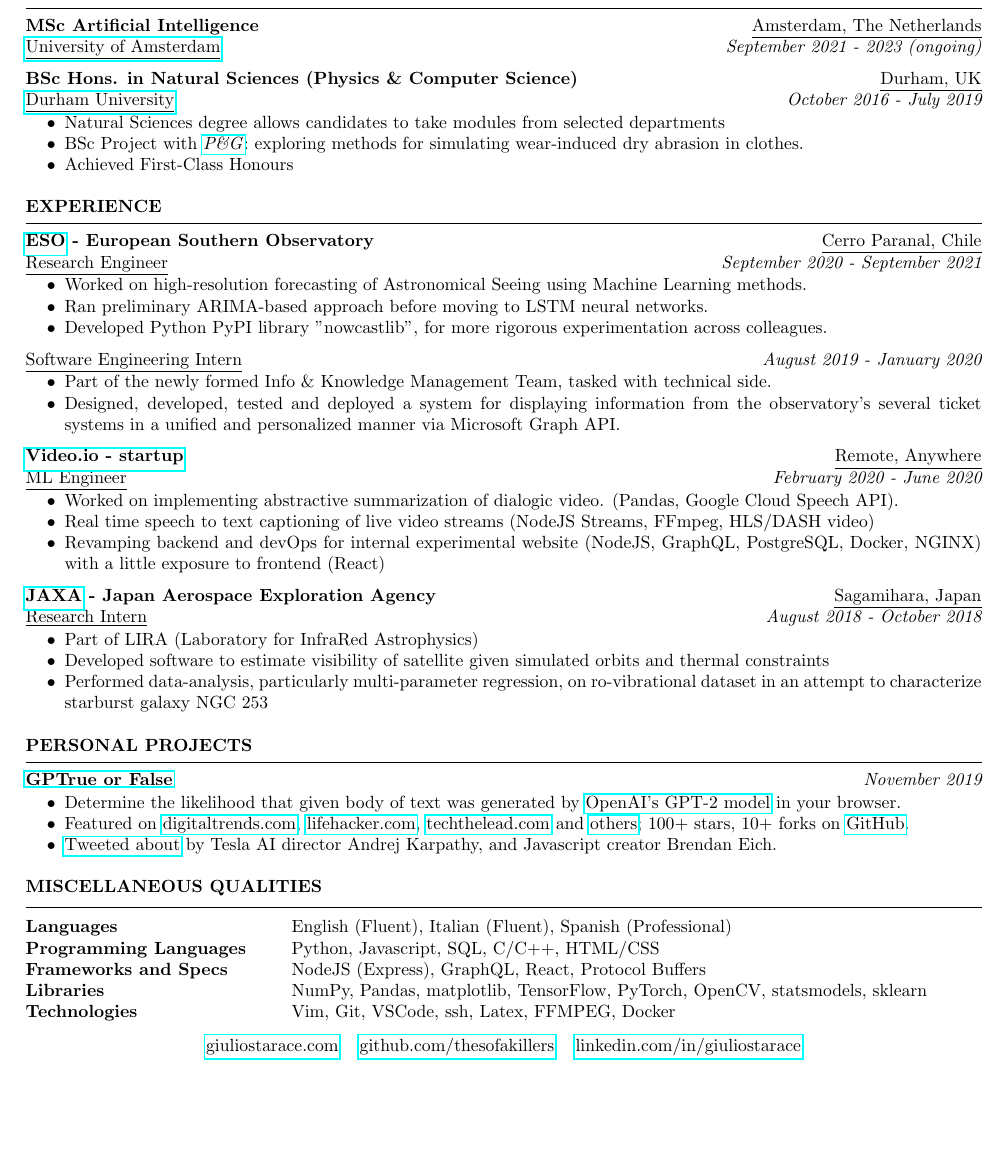
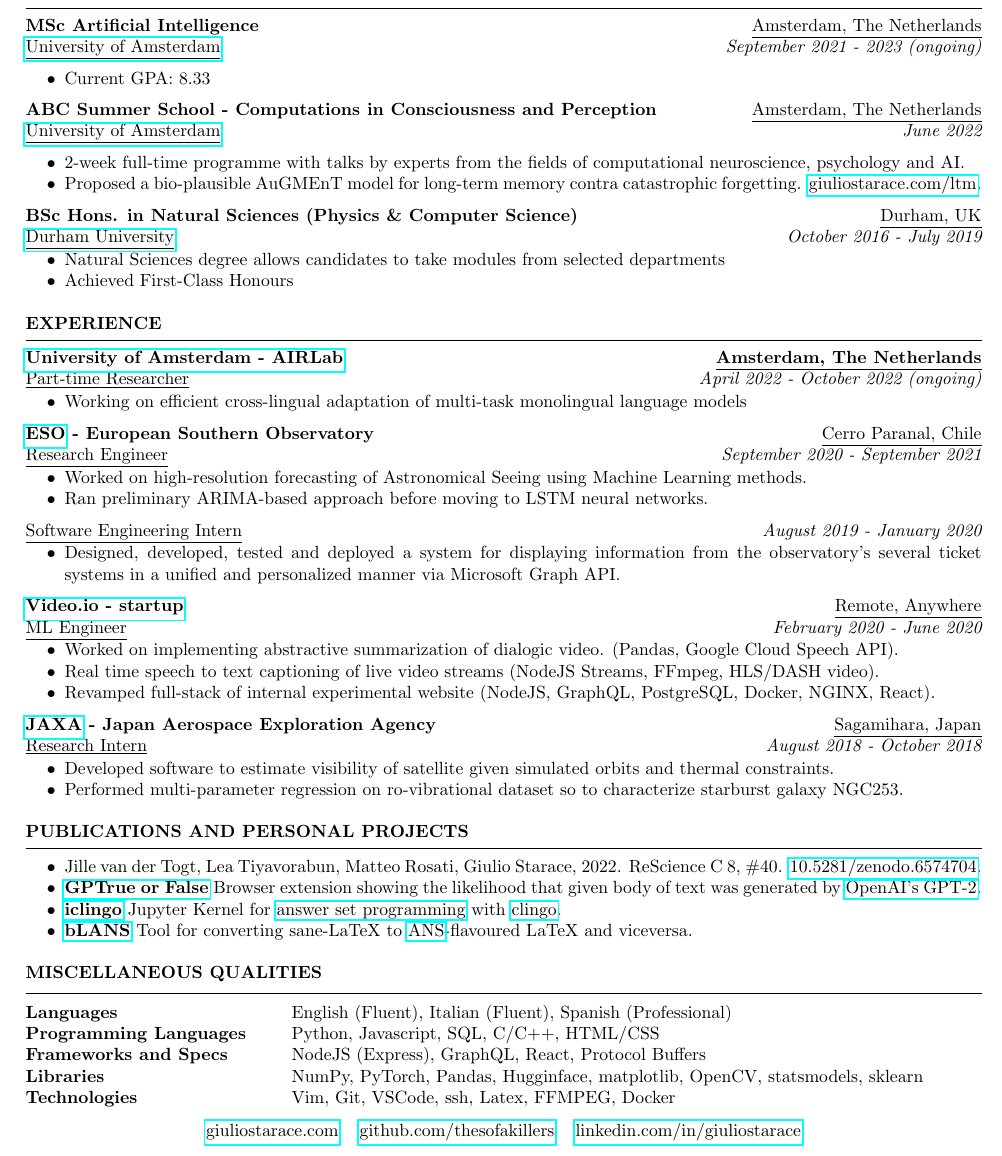
Before and after one commit to thesofakillers/cv, a LaTeX CV (GiulioStarace_CV.tex): part of the page, cut so that both start at the same text, the shorter picture padded with empty space. Compiled offline with pdfLaTeX.

Commit message:
update cv

```diff
--- a/GiulioStarace_CV.tex
+++ b/GiulioStarace_CV.tex
@@ -36,57 +36,88 @@
 
 	{\bf MSc Artificial Intelligence} \hfill \underline{Amsterdam, The Netherlands}
 	\\\href{https://www.dur.ac.uk/}{\underline{University of Amsterdam}} \hfill {\em September 2021
-	- 2023 (ongoing)}
+		- 2023 (ongoing)}
+	\begin{itemize}
+		\item Current GPA: 8.33
+	\end{itemize}
+
+	{\bf ABC Summer School - Computations in Consciousness and Perception} \hfill \underline{Amsterdam, The Netherlands}
+	\\\href{https://www.dur.ac.uk/}{\underline{University of Amsterdam}} \hfill {\em June 2022}
+	\begin{itemize}
+		\item 2-week full-time programme with talks by experts from the fields of computational
+		      neuroscience, psychology and AI.
+		\item Proposed a bio-plausible AuGMEnT model for long-term memory
+		      contra catastrophic forgetting. \href{https://www.giuliostarace.com/ltm/}{giuliostarace.com/ltm}.
+	\end{itemize}
 
 	{\bf BSc Hons. in Natural Sciences (Physics \& Computer Science)} \hfill \underline{Durham, UK}
 	\\\href{https://www.dur.ac.uk/}{\underline{Durham University}} \hfill {\em October 2016 - July 2019}
 	\begin{itemize}\vspace{-0.5em}
 		\item Natural Sciences degree allows candidates to take modules from selected departments
-		\item BSc Project with \href{https://us.pg.com/}{\textit{P\&G}}: exploring methods for simulating wear-induced dry abrasion in clothes.
 		\item Achieved First-Class Honours
 	\end{itemize}
 \end{rSection}
 
 \begin{rSection}{Experience}
 
+	{\bf \href{https://icai.ai/airlab/}{University of Amsterdam - AIRLab} \hfill \underline{Amsterdam,
+			The Netherlands}}
+	\\ \underline{Part-time Researcher} \hfill {\em April 2022 - October 2022 (ongoing)}
+	\begin{itemize}\vspace{-0.5em}
+		\item Working on efficient cross-lingual adaptation of multi-task monolingual language models
+	\end{itemize}
+
 	{\bf \href{https://www.eso.org}{ESO} - European Southern Observatory} \hfill \underline{Cerro Paranal, Chile}
 	\\ \underline{Research Engineer} \hfill {\em September 2020 - September 2021}
 	\begin{itemize}\vspace{-0.5em}
 		\item Worked on high-resolution forecasting of Astronomical Seeing using Machine Learning
-			methods.
+		      methods.
 		\item Ran preliminary ARIMA-based approach before moving to LSTM neural networks.
-		\item Developed Python PyPI library "nowcastlib", for more rigorous experimentation across colleagues.
 	\end{itemize}
 	\underline{Software Engineering Intern} \hfill {\em August 2019 - January 2020}
 	\begin{itemize}\vspace{-0.5em}
-		\item Part of the newly formed Info \& Knowledge Management Team, tasked with technical side.
-		\item Designed, developed, tested and deployed a system for displaying information from the observatory's several ticket systems in a unified and personalized manner via Microsoft Graph API.
+		\item Designed, developed, tested and deployed a system for displaying information from the
+		      observatory's several ticket systems in a unified and personalized manner via Microsoft Graph
+		      API.
 	\end{itemize}
 
 	{\bf \href{https://video.io/}{Video.io - startup}} \hfill \underline{Remote, Anywhere}
 	\\ \underline{ML Engineer} \hfill {\em February 2020 - June 2020}
 	\begin{itemize}\vspace{-0.5em}
-		\item Worked on implementing abstractive summarization of dialogic video. (Pandas, Google Cloud Speech API).
-		\item Real time speech to text captioning of live video streams (NodeJS Streams, FFmpeg, HLS/DASH video)
-		\item Revamping backend and devOps for internal experimental website (NodeJS, GraphQL, PostgreSQL, Docker, NGINX) with a little exposure to frontend (React)
+		\item Worked on implementing abstractive summarization of dialogic video. (Pandas, Google Cloud
+		      Speech API).
+		\item Real time speech to text captioning of live video streams (NodeJS Streams, FFmpeg,
+		      HLS/DASH video).
+		\item Revamped full-stack of internal experimental website (NodeJS, GraphQL, PostgreSQL, Docker,
+		      NGINX, React).
 	\end{itemize}
 
 	{\bf \href{https://global.jaxa.jp/}{JAXA} -  Japan Aerospace Exploration Agency} \hfill \underline{Sagamihara, Japan}
 	\\ \underline{Research Intern} \hfill {\em August 2018 - October 2018}
 	\begin{itemize}\vspace{-0.5em}
-		\item Part of LIRA (Laboratory for InfraRed Astrophysics)
-		\item Developed software to estimate visibility of satellite given simulated orbits and thermal constraints
-		\item Performed data-analysis, particularly multi-parameter regression, on ro-vibrational dataset in an attempt to characterize starburst galaxy NGC 253
+		\item Developed software to estimate visibility of satellite given simulated orbits and thermal
+		      constraints.
+		\item Performed multi-parameter regression on ro-vibrational dataset so to characterize
+		      starburst galaxy NGC253.
 	\end{itemize}
 \end{rSection}
 
-\begin{rSection}{Personal Projects}
+\begin{rSection}{Publications and Personal Projects}
 
-	{\bf \href{https://chrome.google.com/webstore/search/Gptrue%20or%20false}{GPTrue or False}}  \hfill {\em November 2019}
-	\begin{itemize}\vspace{-0.5em}
-		\item Determine the likelihood that given body of text was generated by \href{https://openai.com/blog/better-language-models/}{OpenAI's GPT-2 model} in your browser.
-		\item Featured on \href{https://www.digitaltrends.com/cool-tech/gpt-2-plugin-sorts-real-from-fake/}{digitaltrends.com}, \href{https://lifehacker.com/automatically-detect-computer-generated-text-with-this-1839942470}{lifehacker.com}, \href{https://techthelead.com/chrome-extension-tells-you-who-wrote-that-text-computer-or-human/}{techthelead.com} and \href{https://news.google.com/search?q=gptrue+or+false&hl=en-US&gl=US&ceid=US:en}{others}; 100+ stars, 10+ forks on \href{https://github.com/thesofakillers/GPTrue-or-False}{GitHub}.
-		\item \href{https://twitter.com/BrendanEich/status/1196507724072095744?s=20}{Tweeted about} by Tesla AI director Andrej Karpathy, and Javascript creator Brendan Eich.
+	\begin{itemize}
+		\item Jille van der Togt, Lea Tiyavorabun, Matteo Rosati, Giulio Starace, 2022. ReScience C 8,
+		      \#40. \href{https://doi.org/10.5281/zenodo.6574704}{10.5281/zenodo.6574704}.
+		\item
+		      {\bf \href{https://www.giuliostarace.com/projects/gptrue-or-false/}{GPTrue or False}}
+		      Browser extension showing the likelihood that given body of text was generated by
+		      \href{https://openai.com/blog/better-language-models/}{OpenAI's GPT-2}.
+		\item
+		      {\bf \href{https://github.com/thesofakillers/iclingo}{iclingo}}
+		      Jupyter Kernel for \href{https://en.wikipedia.org/wiki/Answer_set_programming}{answer set
+			      programming}  with \href{https://potassco.org/clingo/}{clingo}.
+		\item
+		      {\bf \href{https://github.com/thesofakillers/bLANS}{bLANS}} Tool for converting sane-LaTeX
+		      to \href{https://ans.app/}{ANS}-flavoured LaTeX and viceversa.
 	\end{itemize}
 \end{rSection}
 
@@ -96,8 +127,8 @@
 	\begin{tabular}{ @{} >{\bfseries}l @{\hspace{6ex}} l }
 		Languages             & English (Fluent), Italian (Fluent), Spanish (Professional)                   \\
 		Programming Languages & Python, Javascript, SQL, C/C++, HTML/CSS                                     \\
-		Frameworks and Specs  & NodeJS (Express), GraphQL, React, Protocol Buffers                     \\
-		Libraries             & NumPy, Pandas, matplotlib, TensorFlow, PyTorch, OpenCV, statsmodels, sklearn \\
+		Frameworks and Specs  & NodeJS (Express), GraphQL, React, Protocol Buffers                           \\
+		Libraries             & NumPy, PyTorch, Pandas, Hugginface, matplotlib, OpenCV, statsmodels, sklearn \\
 		Technologies          & Vim, Git, VSCode, ssh, Latex, FFMPEG, Docker
 	\end{tabular}
 
```
Also changed, not shown: GiulioStarace_CV.pdf.
